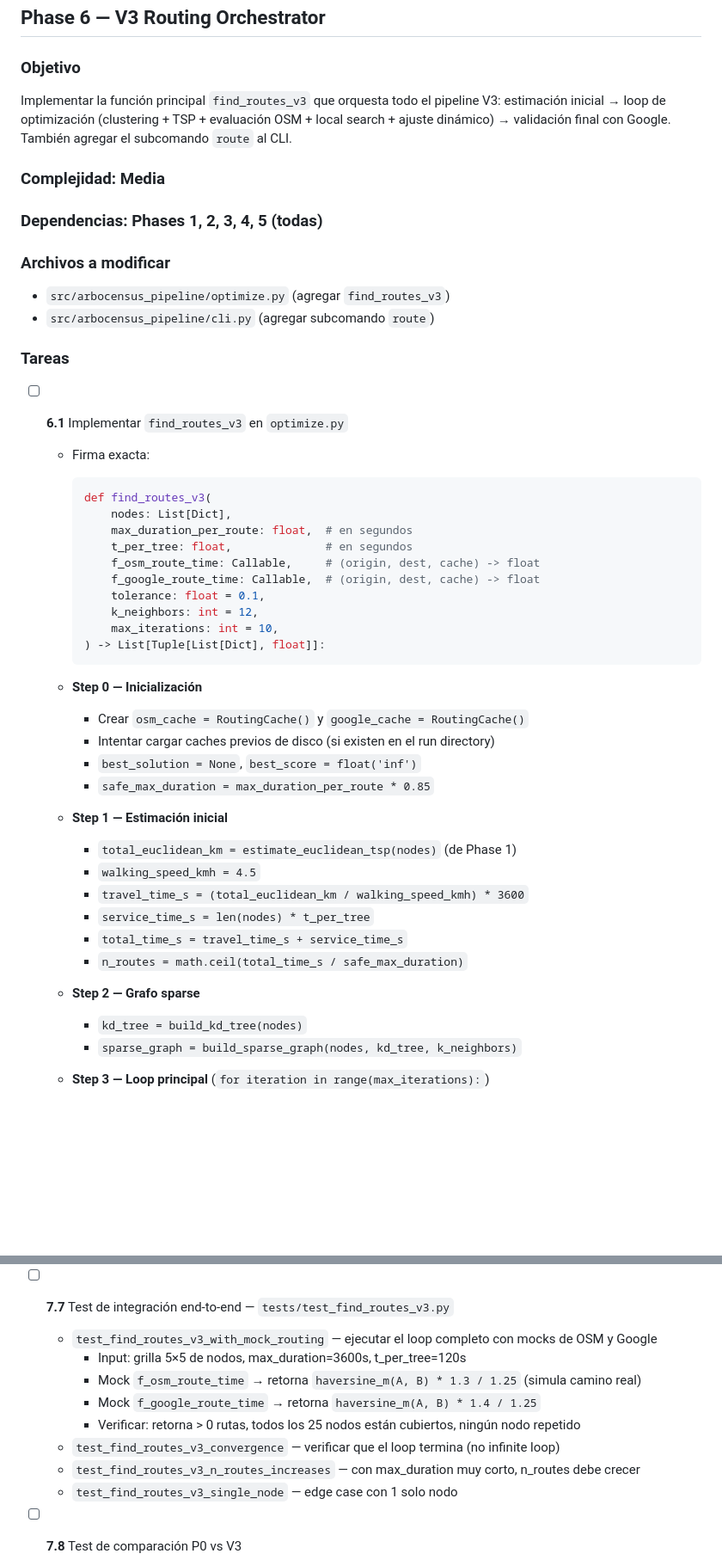
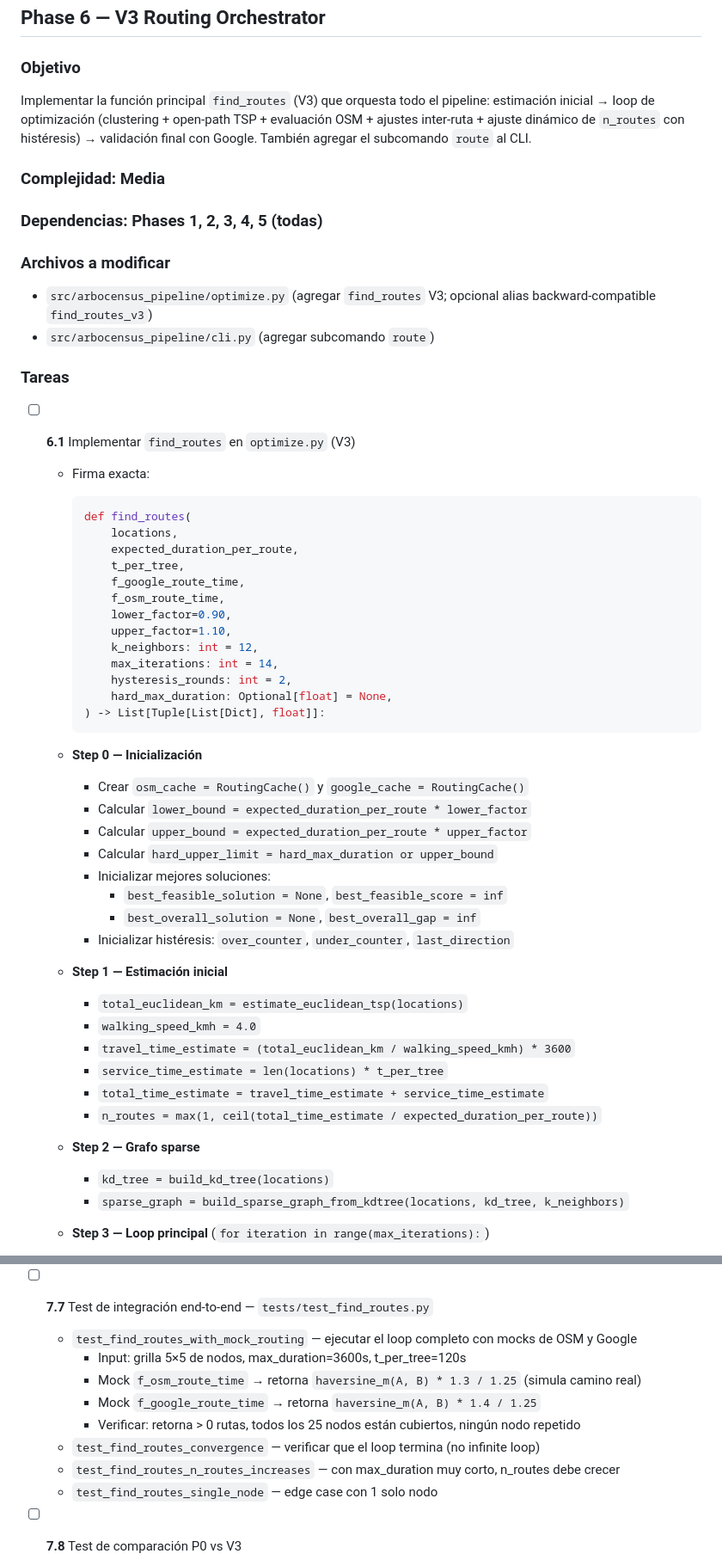
Before and after one commit to AlbertoZuiga/arbocensus, a Markdown page: docs/TODO.md, 2 parts joined by grey strips. Shown at 86% size. Drawn GitHub-style; blank space fills up the shorter version.

````diff
--- a/docs/TODO.md
+++ b/docs/TODO.md
@@ -484,7 +484,7 @@ Implementar operadores de búsqueda local que mueven o intercambian nodos entre
 
 ### Objetivo
 
-Implementar la función principal `find_routes_v3` que orquesta todo el pipeline V3: estimación inicial → loop de optimización (clustering + TSP + evaluación OSM + local search + ajuste dinámico) → validación final con Google. También agregar el subcomando `route` al CLI.
+Implementar la función principal `find_routes` (V3) que orquesta todo el pipeline: estimación inicial → loop de optimización (clustering + open-path TSP + evaluación OSM + ajustes inter-ruta + ajuste dinámico de `n_routes` con histéresis) → validación final con Google. También agregar el subcomando `route` al CLI.
 
 ### Complejidad: Media
 
@@ -492,40 +492,47 @@ Implementar la función principal `find_routes_v3` que orquesta todo el pipeline
 
 ### Archivos a modificar
 
-- `src/arbocensus_pipeline/optimize.py` (agregar `find_routes_v3`)
+- `src/arbocensus_pipeline/optimize.py` (agregar `find_routes` V3; opcional alias backward-compatible `find_routes_v3`)
 - `src/arbocensus_pipeline/cli.py` (agregar subcomando `route`)
 
 ### Tareas
 
-- [ ] **6.1** Implementar `find_routes_v3` en `optimize.py`
+- [ ] **6.1** Implementar `find_routes` en `optimize.py` (V3)
   - Firma exacta:
 
     ```python
-    def find_routes_v3(
-        nodes: List[Dict],
-        max_duration_per_route: float,  # en segundos
-        t_per_tree: float,              # en segundos
-        f_osm_route_time: Callable,     # (origin, dest, cache) -> float
-        f_google_route_time: Callable,  # (origin, dest, cache) -> float
-        tolerance: float = 0.1,
+    def find_routes(
+        locations,
+        expected_duration_per_route,
+        t_per_tree,
+        f_google_route_time,
+        f_osm_route_time,
+        lower_factor=0.90,
+        upper_factor=1.10,
         k_neighbors: int = 12,
-        max_iterations: int = 10,
+        max_iterations: int = 14,
+        hysteresis_rounds: int = 2,
+        hard_max_duration: Optional[float] = None,
     ) -> List[Tuple[List[Dict], float]]:
     ```
 
   - **Step 0 — Inicialización**
     - Crear `osm_cache = RoutingCache()` y `google_cache = RoutingCache()`
-    - Intentar cargar caches previos de disco (si existen en el run directory)
-    - `best_solution = None`, `best_score = float('inf')`
-    - `safe_max_duration = max_duration_per_route * 0.85`
+    - Calcular `lower_bound = expected_duration_per_route * lower_factor`
+    - Calcular `upper_bound = expected_duration_per_route * upper_factor`
+    - Calcular `hard_upper_limit = hard_max_duration or upper_bound`
+    - Inicializar mejores soluciones:
+      - `best_feasible_solution = None`, `best_feasible_score = inf`
+      - `best_overall_solution = None`, `best_overall_gap = inf`
+    - Inicializar histéresis: `over_counter`, `under_counter`, `last_direction`
   - **Step 1 — Estimación inicial**
-    - `total_euclidean_km = estimate_euclidean_tsp(nodes)` (de Phase 1)
-    - `walking_speed_kmh = 4.5`
-    - `travel_time_s = (total_euclidean_km / walking_speed_kmh) * 3600`
-    - `service_time_s = len(nodes) * t_per_tree`
-    - `total_time_s = travel_time_s + service_time_s`
-    - `n_routes = math.ceil(total_time_s / safe_max_duration)`
+    - `total_euclidean_km = estimate_euclidean_tsp(locations)`
+    - `walking_speed_kmh = 4.0`
+    - `travel_time_estimate = (total_euclidean_km / walking_speed_kmh) * 3600`
+    - `service_time_estimate = len(locations) * t_per_tree`
+    - `total_time_estimate = travel_time_estimate + service_time_estimate`
+    - `n_routes = max(1, ceil(total_time_estimate / expected_duration_per_route))`
   - **Step 2 — Grafo sparse**
-    - `kd_tree = build_kd_tree(nodes)`
-    - `sparse_graph = build_sparse_graph(nodes, kd_tree, k_neighbors)`
+    - `kd_tree = build_kd_tree(locations)`
+    - `sparse_graph = build_sparse_graph_from_kdtree(locations, kd_tree, k_neighbors)`
   - **Step 3 — Loop principal** (`for iteration in range(max_iterations):`)
@@ -682,15 +709,15 @@ Crear un suite de tests que valide cada componente individualmente y el sistema
   - `test_swap_conserves_nodes` — mismos nodos antes y después
   - `test_swap_reduces_max_duration` — max(durations) no aumenta
 
-- [ ] **7.7** Test de integración end-to-end — `tests/test_find_routes_v3.py`
-  - `test_find_routes_v3_with_mock_routing` — ejecutar el loop completo con mocks de OSM y Google
+- [ ] **7.7** Test de integración end-to-end — `tests/test_find_routes.py`
+  - `test_find_routes_with_mock_routing` — ejecutar el loop completo con mocks de OSM y Google
     - Input: grilla 5×5 de nodos, max_duration=3600s, t_per_tree=120s
     - Mock `f_osm_route_time` → retorna `haversine_m(A, B) * 1.3 / 1.25` (simula camino real)
     - Mock `f_google_route_time` → retorna `haversine_m(A, B) * 1.4 / 1.25`
     - Verificar: retorna > 0 rutas, todos los 25 nodos están cubiertos, ningún nodo repetido
-  - `test_find_routes_v3_convergence` — verificar que el loop termina (no infinite loop)
-  - `test_find_routes_v3_n_routes_increases` — con max_duration muy corto, n_routes debe crecer
-  - `test_find_routes_v3_single_node` — edge case con 1 solo nodo
+  - `test_find_routes_convergence` — verificar que el loop termina (no infinite loop)
+  - `test_find_routes_n_routes_increases` — con max_duration muy corto, n_routes debe crecer
+  - `test_find_routes_single_node` — edge case con 1 solo nodo
 
 - [ ] **7.8** Test de comparación P0 vs V3
   - Ejecutar el pipeline P0 (recursive_split + closed TSP) y V3 sobre el mismo dataset
````
Also changed, not shown: other parts of docs/TODO.md (+61 -41 lines).
